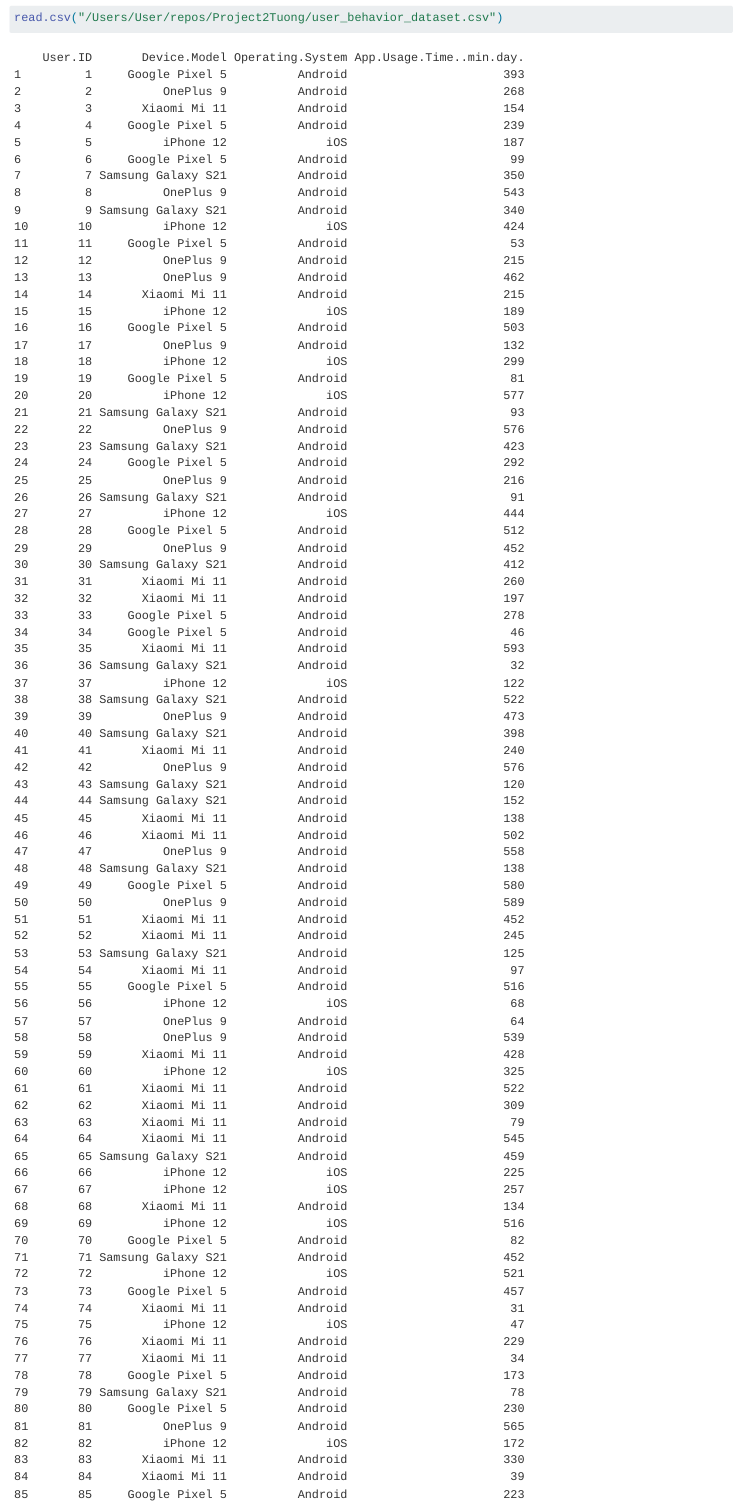
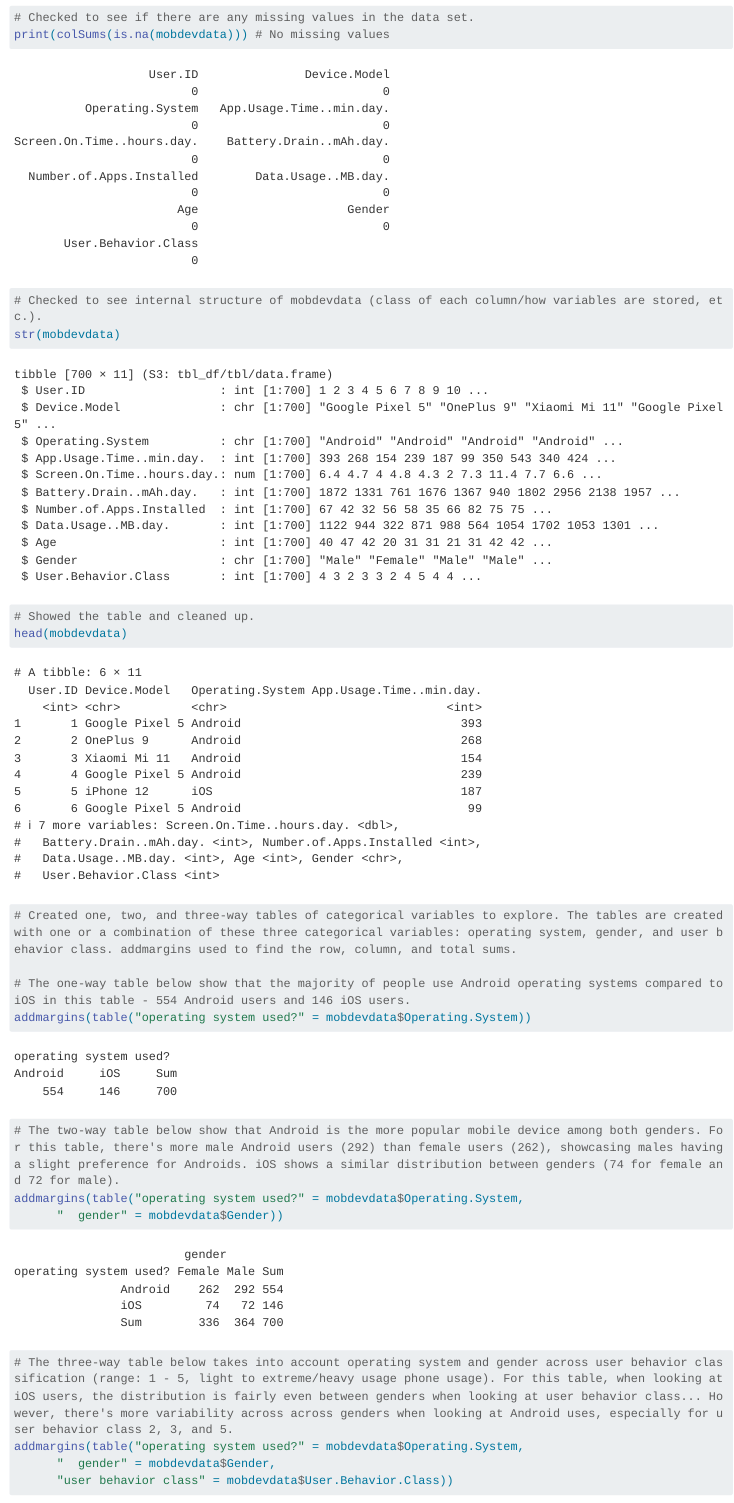
Before and after one commit to statstuff274/Project2Tuong, a Quarto document (Project2Tuong.qmd): the page in a window 1100 px wide, from 620 px down before the commit and from 1200 px down after it. Rendered offline with R 4.5, knitr and Pandoc in place of Quarto, with nearby package versions; some code elsewhere in the file could not run offline; long lines of code are wrapped.

Commit message:
Second Commit.

````diff
--- a/Project2Tuong.qmd
+++ b/Project2Tuong.qmd
@@ -23,4 +37,3 @@
 ```
 
 ```{r}
-read.csv("/Users/User/repos/Project2Tuong/user_behavior_dataset.csv")
@@ -27 +43,26 @@
+# Checked to see if there are any missing values in the data set.
+print(colSums(is.na(mobdevdata))) # No missing values
+
+# Checked to see internal structure of mobdevdata (class of each column/how variables are stored, etc.).
+str(mobdevdata)
 ```
+
+```{r}
+# Showed the table and cleaned up.
+head(mobdevdata)
+```
+
+```{r}
+# Created one, two, and three-way tables of categorical variables to explore. The tables are created with one or a combination of these three categorical variables: operating system, gender, and user behavior class. addmargins used to find the row, column, and total sums.
+
+# The one-way table below show that the majority of people use Android operating systems compared to iOS in this table - 554 Android users and 146 iOS users.
+addmargins(table("operating system used?" = mobdevdata$Operating.System))
+
+# The two-way table below show that Android is the more popular mobile device among both genders. For this table, there's more male Android users (292) than female users (262), showcasing males having a slight preference for Androids. iOS shows a similar distribution between genders (74 for female and 72 for male).
+addmargins(table("operating system used?" = mobdevdata$Operating.System,
+      "  gender" = mobdevdata$Gender))
+
+# The three-way table below takes into account operating system and gender across user behavior classification (range: 1 - 5, light to extreme/heavy usage phone usage). For this table, when looking at iOS users, the distribution is fairly even between genders when looking at user behavior class... However, there's more variability across across genders when looking at Android uses, especially for user behavior class 2, 3, and 5.
+addmargins(table("operating system used?" = mobdevdata$Operating.System,
+      "  gender" = mobdevdata$Gender,
+      "user behavior class" = mobdevdata$User.Behavior.Class))
````
Also changed, not shown: docs/search.json, Project2Tuong.qmd (26 more changed lines), 1 other file.
